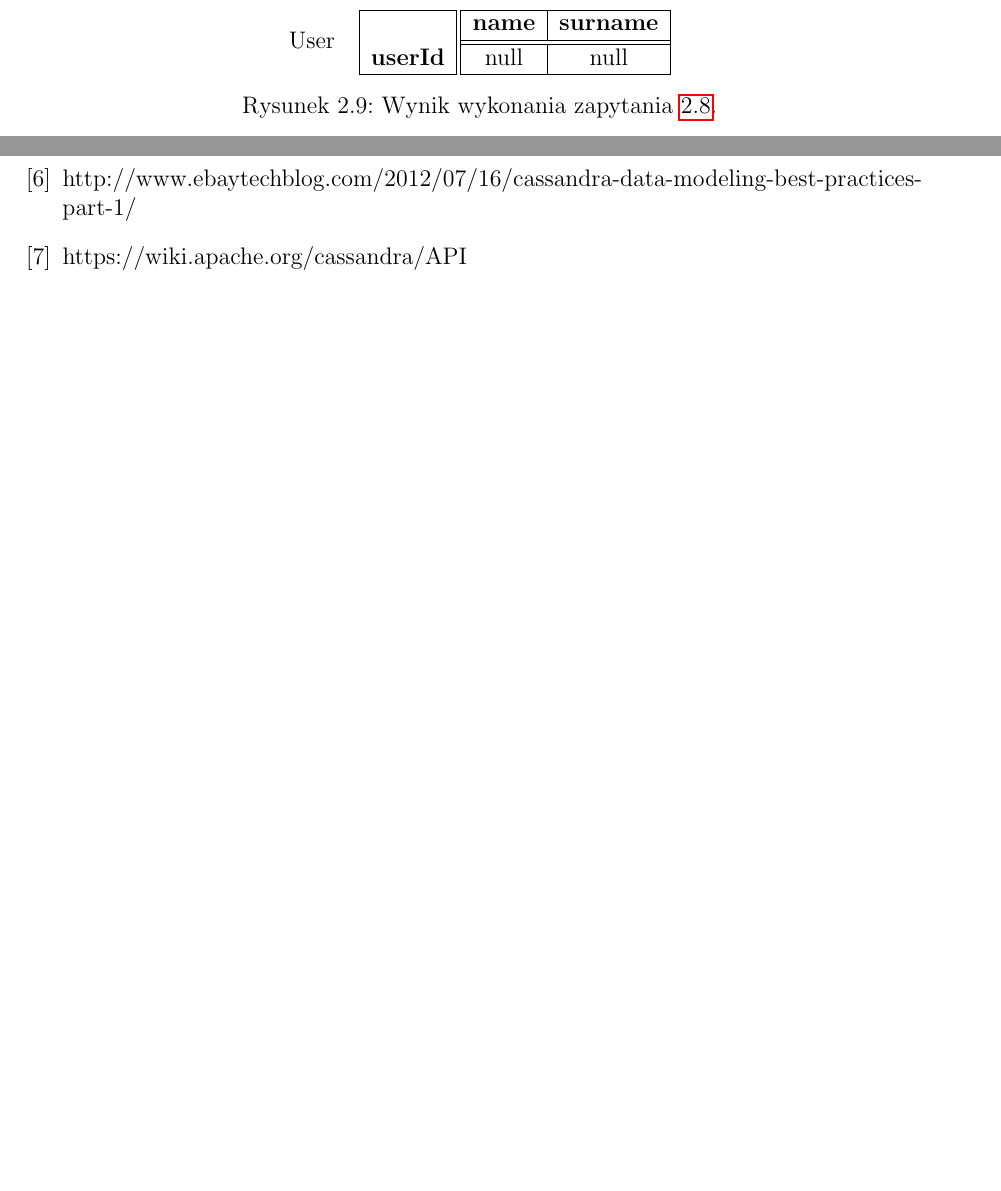
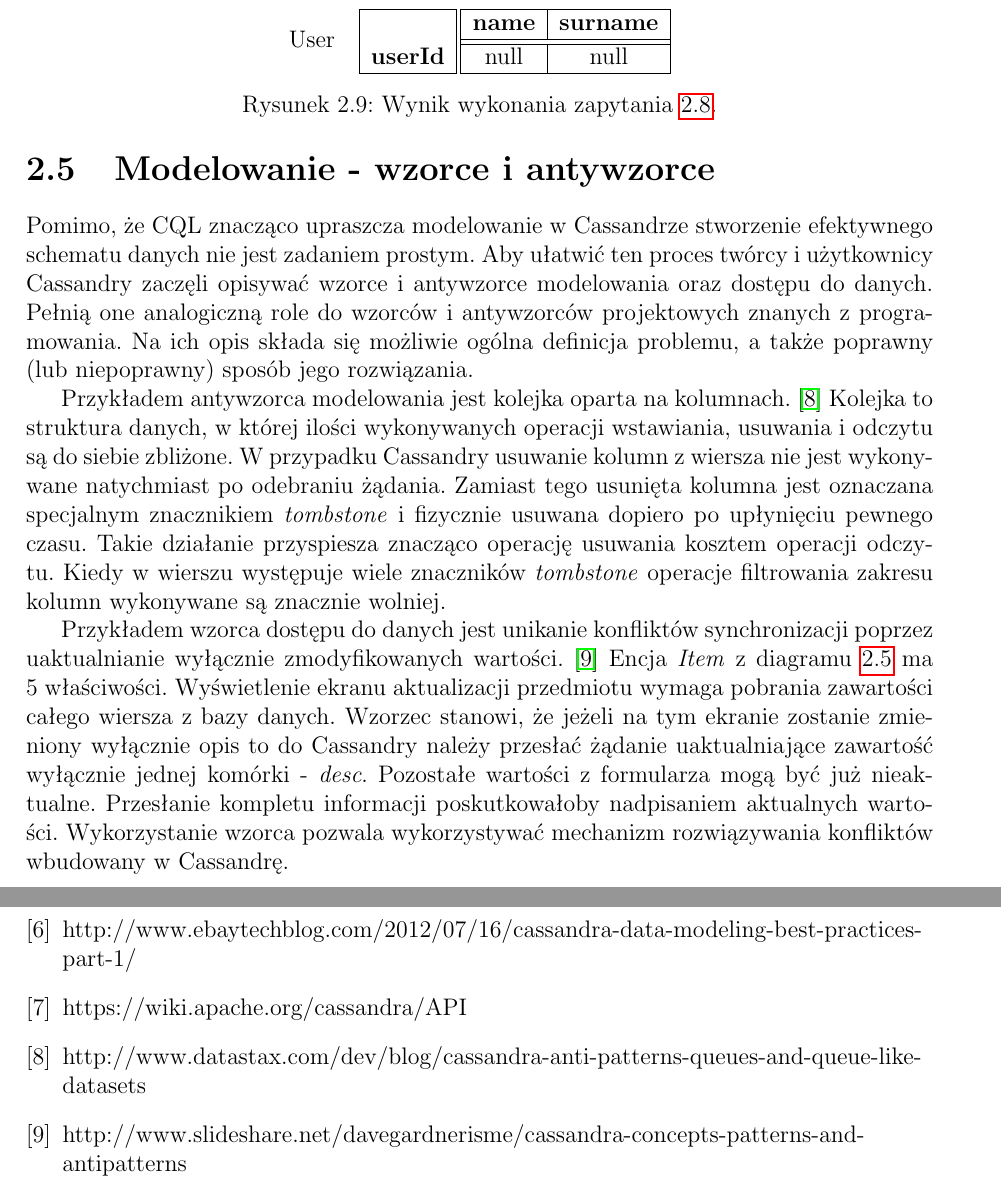
Before and after one commit to turekj/cassom, a LaTeX thesis (thesis/main.tex, which reads thesis/bibliography.tex, thesis/cassandra_modelling.tex): two parts of pages 11 and 12 of 13, joined at a grey line, cut so that both start at the same text, the shorter picture padded with empty space. The pictures show the PDF file thesis/main.pdf that the author committed with the source.

Commit message:
Shortly described patterns and anti-patterns

```diff
--- a/thesis/bibliography.tex
+++ b/thesis/bibliography.tex
@@ -21,4 +21,10 @@ http://www.ebaytechblog.com/2012/07/16/cassandra-data-modeling-best-practices-pa
 \bibitem{cql_preferred_over_thrift}
 https://wiki.apache.org/cassandra/API
 
+\bibitem{cassandra_queue_antipattern}
+http://www.datastax.com/dev/blog/cassandra-anti-patterns-queues-and-queue-like-datasets
+
+\bibitem{cassandra_concepts_patterns_antipatterns}
+http://www.slideshare.net/davegardnerisme/cassandra-concepts-patterns-and-antipatterns
+
 \end{thebibliography}
--- a/thesis/cassandra_modelling.tex
+++ b/thesis/cassandra_modelling.tex
@@ -281,3 +281,11 @@ Wraz z~wydaniem 1.2 Apache Cassandry wprowadzony został nowy interfejs dostępu
 	\caption{Wynik wykonania zapytania~\ref{lst:cql_example}.}
 	\label{tab:cql_example_query_result}
 \end{figure}
+
+\section{Modelowanie - wzorce i~antywzorce}
+
+Pomimo, że CQL znacząco upraszcza modelowanie w~Cassandrze stworzenie efektywnego schematu danych nie jest zadaniem prostym. Aby ułatwić ten proces twórcy i~użytkownicy Cassandry zaczęli opisywać wzorce i~antywzorce modelowania oraz dostępu do danych. Pełnią one analogiczną role do wzorców i~antywzorców projektowych znanych z~programowania. Na ich opis składa się możliwie ogólna definicja problemu, a~także poprawny (lub niepoprawny) sposób jego rozwiązania.
+
+Przykładem antywzorca modelowania jest kolejka oparta na kolumnach.~\cite{cassandra_queue_antipattern} Kolejka to struktura danych, w~której ilości wykonywanych operacji wstawiania, usuwania i~odczytu są do siebie zbliżone. W~przypadku Cassandry usuwanie kolumn z~wiersza nie jest wykonywane natychmiast po odebraniu żądania. Zamiast tego usunięta kolumna jest oznaczana specjalnym znacznikiem \emph{tombstone} i~fizycznie usuwana dopiero po upłynięciu pewnego czasu. Takie działanie przyspiesza znacząco operację usuwania kosztem operacji odczytu. Kiedy w~wierszu występuje wiele znaczników \emph{tombstone} operacje filtrowania zakresu kolumn wykonywane są znacznie wolniej.
+
+Przykładem wzorca dostępu do danych jest unikanie konfliktów synchronizacji poprzez uaktualnianie wyłącznie zmodyfikowanych wartości.~\cite{cassandra_concepts_patterns_antipatterns} Encja \emph{Item} z~diagramu~\ref{tab:bad_cassandra_data_model} ma 5~właściwości. Wyświetlenie ekranu aktualizacji przedmiotu wymaga pobrania zawartości całego wiersza z~bazy danych. Wzorzec stanowi, że jeżeli na tym ekranie zostanie zmieniony wyłącznie opis to do Cassandry należy przesłać żądanie uaktualniające zawartość wyłącznie jednej komórki - \emph{desc}. Pozostałe wartości z~formularza mogą być już nieaktualne. Przesłanie kompletu informacji poskutkowałoby nadpisaniem aktualnych wartości. Wykorzystanie wzorca pozwala wykorzystywać mechanizm rozwiązywania konfliktów wbudowany w~Cassandrę.
```
Also changed, not shown: thesis/main.pdf.
